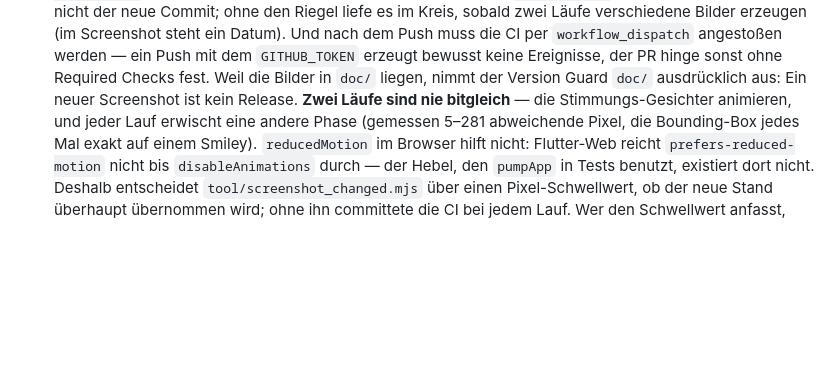
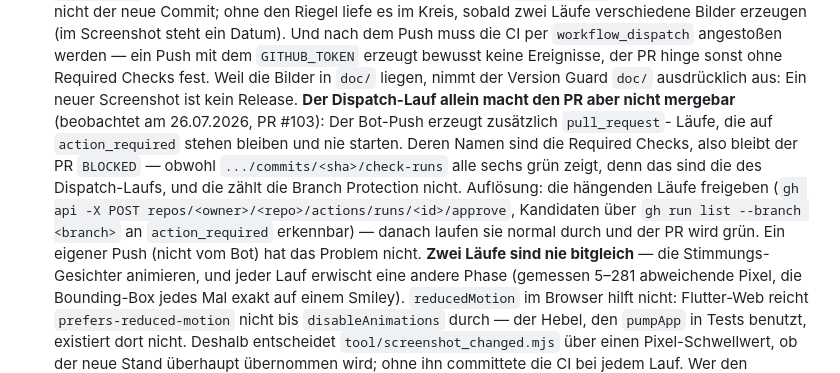
Before and after one commit to MacBuchi/MitFahrBar, a Markdown page: CLAUDE.md, the part around the change. GitHub-like rendering; blank space fills up the shorter version.

Commit message:
docs: the screenshots bot push leaves pull_request runs in action_required
CLAUDE.md claimed the workflow_dispatch after the bot push keeps the PR
from hanging without required checks. It does not: the same push also
creates pull_request-context CI runs that sit in action_required and never
start, and those carry the required-check names — so the PR stays BLOCKED
while the dispatch run shows all six green on the head SHA. Hit on this PR.

Records the symptom, why the green check-runs are misleading, and the fix
(approve the stuck runs).

Co-Authored-By: Claude Opus 5 (1M context) <noreply@anthropic.com>

```diff
--- a/CLAUDE.md
+++ b/CLAUDE.md
@@ -535,6 +535,17 @@ beschreibt, was für MitFahrBar davon abweicht oder zusätzlich gilt.
   keine Ereignisse, der PR hinge sonst ohne Required Checks fest. Weil die
   Bilder in `doc/` liegen, nimmt der Version Guard `doc/` ausdrücklich aus:
   Ein neuer Screenshot ist kein Release.
+  **Der Dispatch-Lauf allein macht den PR aber nicht mergebar** (beobachtet
+  am 26.07.2026, PR #103): Der Bot-Push erzeugt zusätzlich `pull_request`-
+  Läufe, die auf `action_required` stehen bleiben und nie starten. Deren
+  Namen sind die Required Checks, also bleibt der PR `BLOCKED` — obwohl
+  `.../commits/<sha>/check-runs` alle sechs grün zeigt, denn das sind die
+  des Dispatch-Laufs, und die zählt die Branch Protection nicht.
+  Auflösung: die hängenden Läufe freigeben
+  (`gh api -X POST repos/<owner>/<repo>/actions/runs/<id>/approve`,
+  Kandidaten über `gh run list --branch <branch>` an
+  `action_required` erkennbar) — danach laufen sie normal durch und der PR
+  wird grün. Ein eigener Push (nicht vom Bot) hat das Problem nicht.
   **Zwei Läufe sind nie bitgleich** — die Stimmungs-Gesichter animieren,
   und jeder Lauf erwischt eine andere Phase (gemessen 5–281 abweichende
   Pixel, die Bounding-Box jedes Mal exakt auf einem Smiley).
```
